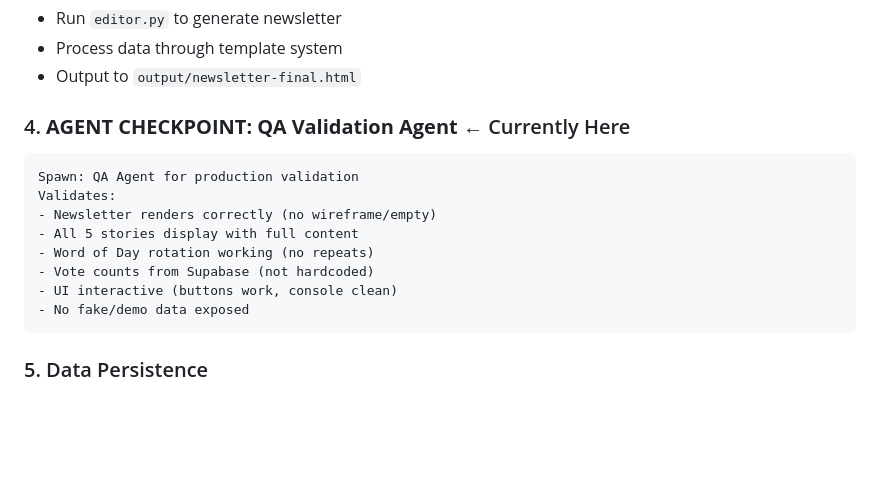
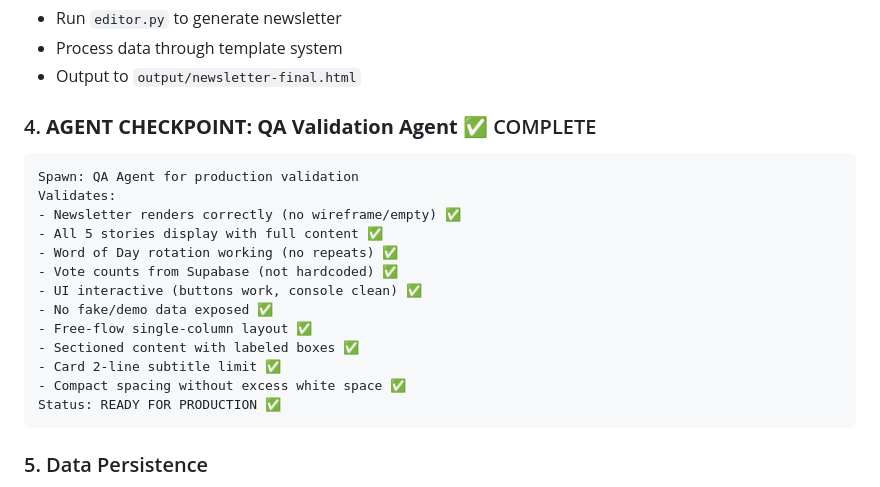
Before and after one commit to jainam-pm/The-AI-Newsletter, a Markdown page: .claude/AGENT-VALIDATION-WORKFLOW.md, the part around the change. Rendered like a GitHub page; blank space fills up the shorter version.

Commit message:
Mark QA validation checkpoint complete - production ready

````diff
--- a/.claude/AGENT-VALIDATION-WORKFLOW.md
+++ b/.claude/AGENT-VALIDATION-WORKFLOW.md
@@ -23,16 +23,21 @@ Validates:
 - Process data through template system
 - Output to `output/newsletter-final.html`
 
-### 4. **AGENT CHECKPOINT: QA Validation Agent** ← Currently Here
+### 4. **AGENT CHECKPOINT: QA Validation Agent** ✅ COMPLETE
 ```
 Spawn: QA Agent for production validation
 Validates:
-- Newsletter renders correctly (no wireframe/empty)
-- All 5 stories display with full content
-- Word of Day rotation working (no repeats)
-- Vote counts from Supabase (not hardcoded)
-- UI interactive (buttons work, console clean)
-- No fake/demo data exposed
+- Newsletter renders correctly (no wireframe/empty) ✅
+- All 5 stories display with full content ✅
+- Word of Day rotation working (no repeats) ✅
+- Vote counts from Supabase (not hardcoded) ✅
+- UI interactive (buttons work, console clean) ✅
+- No fake/demo data exposed ✅
+- Free-flow single-column layout ✅
+- Sectioned content with labeled boxes ✅
+- Card 2-line subtitle limit ✅
+- Compact spacing without excess white space ✅
+Status: READY FOR PRODUCTION ✅
 ```
 
 ### 5. Data Persistence
````
